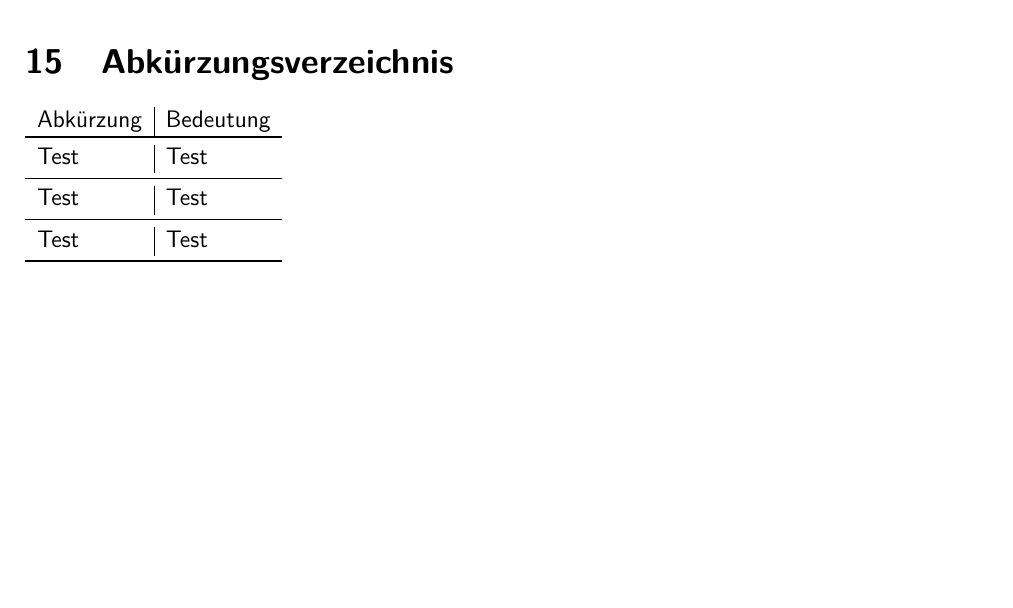
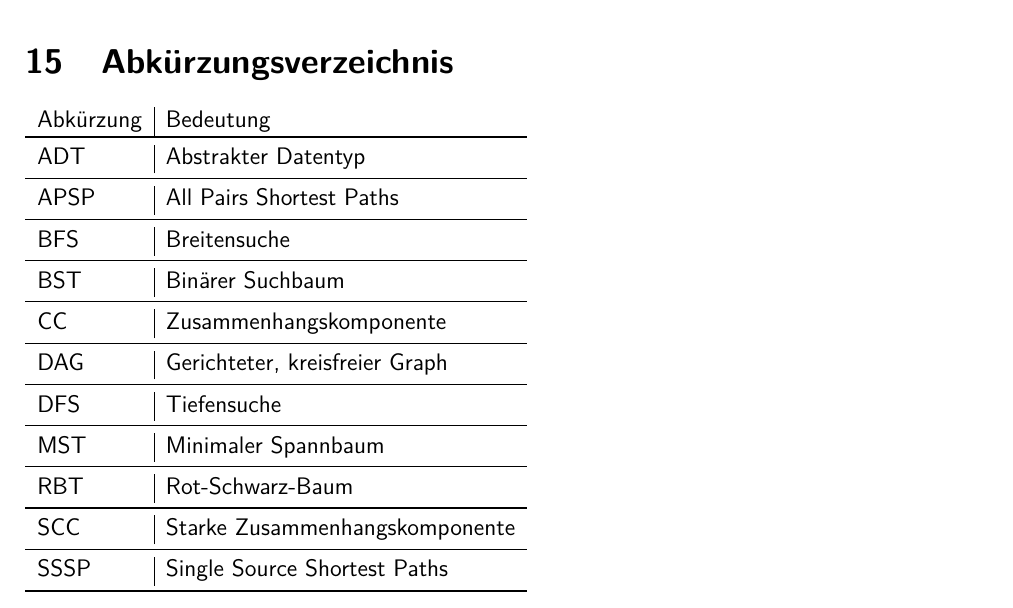
Before and after one commit to RiRe/RWTH-DSAL, a LaTeX document (Zusammenfassung.tex): part of page 31 of 31, cut so that both start at the same text, the shorter picture padded with empty space. Compiled offline with pdfLaTeX.

Commit message:
Abkürzungsverzeichnis, V1 fertig

```diff
--- a/Zusammenfassung.tex
+++ b/Zusammenfassung.tex
@@ -923,11 +923,27 @@ Die Worst-Zeit-Komplexität des Graham-Scan-Algorithmus für eine Menge mit $n$
 \begin{tabular}{l|l}
 	Abkürzung & Bedeutung \\
 	\toprule
-	Test & Test	\\
+	ADT & Abstrakter Datentyp	\\
 	\midrule
-	Test & Test \\
+	APSP & All Pairs Shortest Paths \\
 	\midrule
-	Test & Test \\
+	BFS & Breitensuche \\
+	\midrule
+	BST & Binärer Suchbaum \\
+	\midrule
+	CC & Zusammenhangskomponente \\
+	\midrule
+	DAG & Gerichteter, kreisfreier Graph \\
+	\midrule
+	DFS & Tiefensuche \\
+	\midrule
+	MST & Minimaler Spannbaum \\
+	\midrule
+	RBT & Rot-Schwarz-Baum \\
+	\midrule
+	SCC & Starke Zusammenhangskomponente \\
+	\midrule
+	SSSP & Single Source Shortest Paths \\
 	\bottomrule
 \end{tabular}
 
```
Also changed, not shown: Zusammenfassung.pdf, 1 other file.
